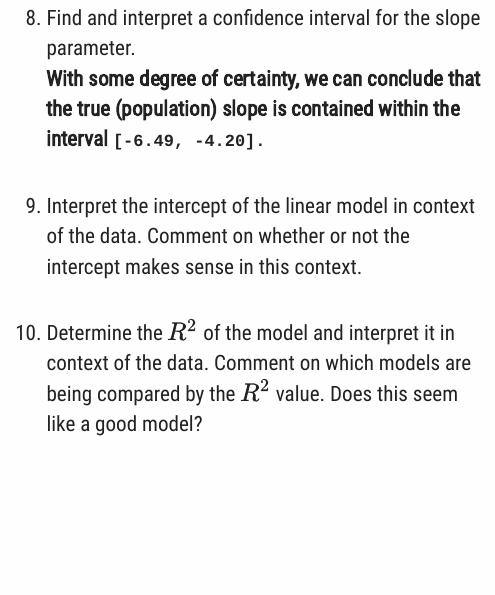
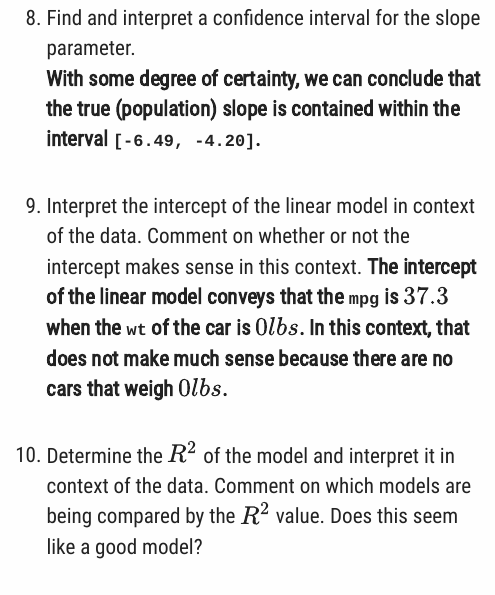
Before and after one commit to klbuckCP/lab-cars-SLR-group10, an R Markdown document (lab-cars-SLR-group10.Rmd): the page in a window 1100 px wide, from 7340 px down. The pictures show the output file lab-cars-SLR-group10.html that the author committed with the source, opened offline; long lines of code are wrapped.

Commit message:
answer 9

```diff
--- a/lab-cars-SLR-group10.Rmd
+++ b/lab-cars-SLR-group10.Rmd
@@ -193,11 +193,11 @@ mtcars %>% ggplot(aes(x = mpg, y = wt)) +
    Answer the question and explain how you are determining your answer.
 
 8. Find and interpret a confidence interval for the slope parameter.
-**With some degree of certainty, we can conclude that the true (population) slope is contained within the interval `[-6.49, -4.20].`**
+**With some degree of certainty, we can conclude that the true (population) slope is contained within the interval `[-6.49, -4.20]`.**
 
 9. Interpret the intercept of the linear model in context of the data. Comment on whether
     or not the intercept makes sense in this context.
-
+**The intercept of the linear model conveys that the `mpg` is $37.3$ when the `wt` of the car is $0lbs$. In this context, that does not make much sense because there are no cars that weigh $0lbs$.**
 
 10. Determine the $R^2$ of the model and interpret it in context of the data.
     Comment on which models are being compared by the $R^2$ value. Does this seem like a good model?
```
Also changed, not shown: lab-cars-SLR-group10.html.
